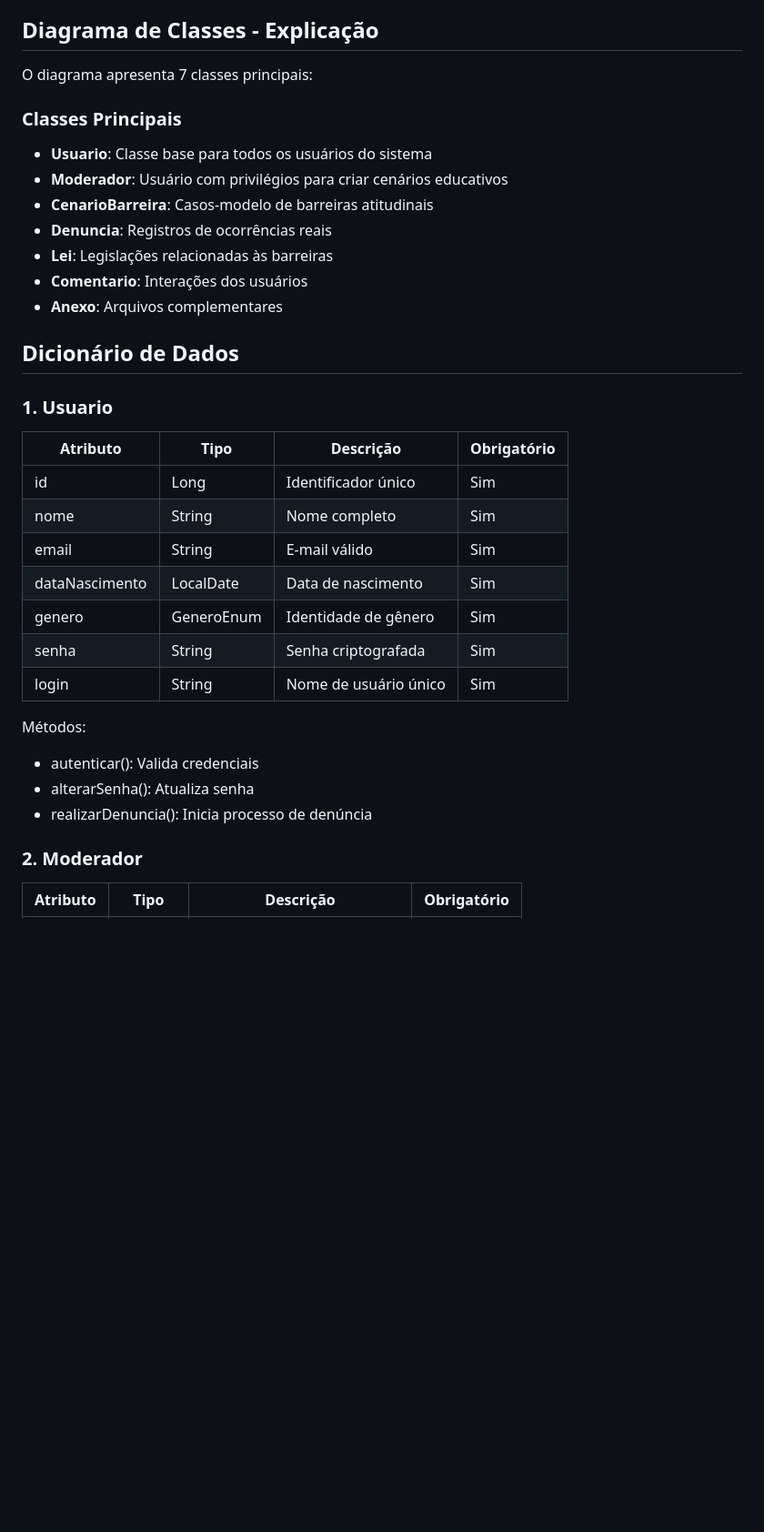
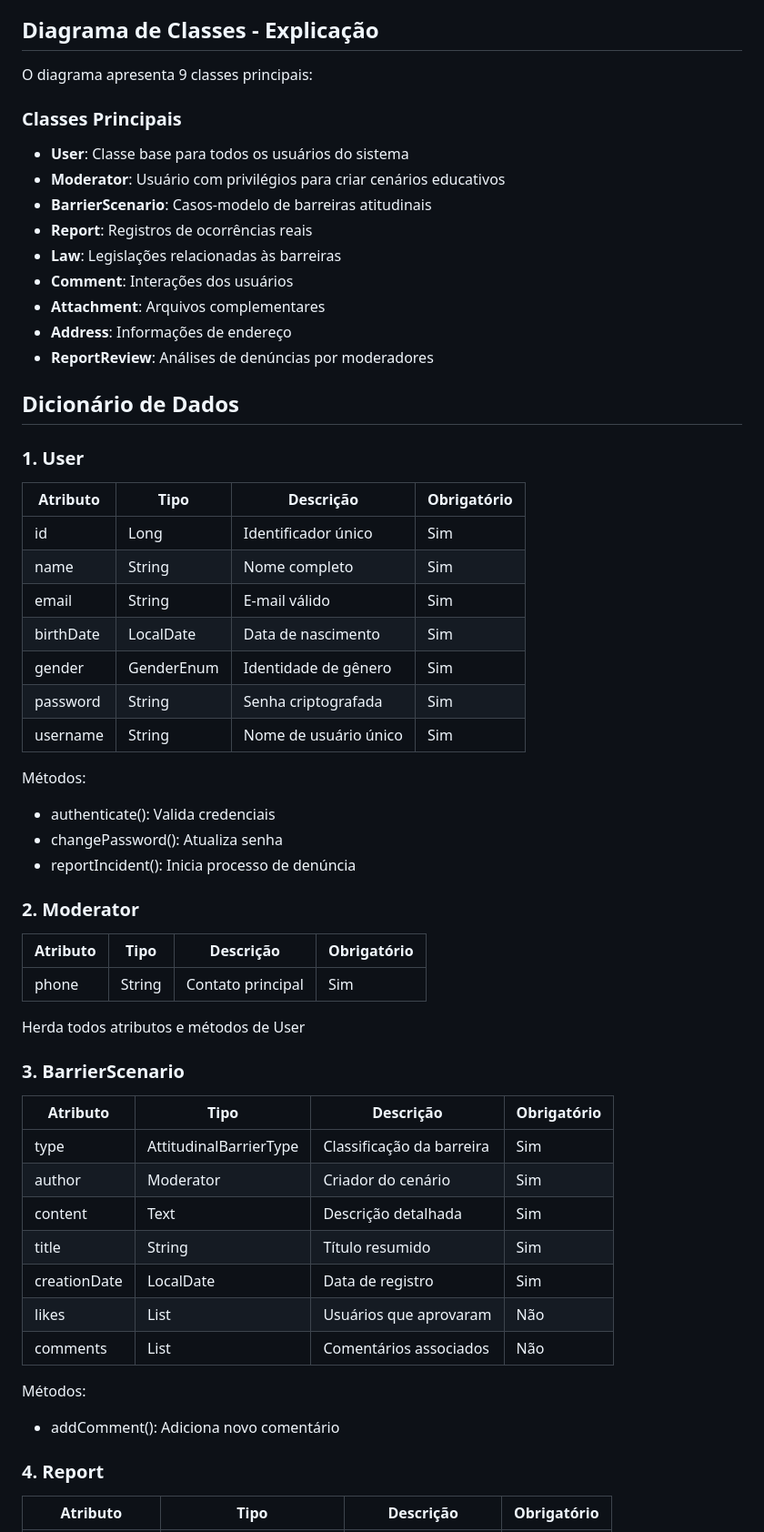
Before and after one commit to jaderAdriel/denuncie-barreiras, a Markdown page: docs/visao-geral.md, the part around the change printed below. Shown: that part at 91% size. Drawn GitHub-style; blank space fills up the shorter version.

Commit message:
docs: atualiza documentação do projeto

```diff
--- a/docs/visao-geral.md
+++ b/docs/visao-geral.md
@@ -10,35 +10,58 @@ O sistema foi projetado para mapear, registrar e combater barreiras atitudinais
 
 ## Diagrama de Classes - Explicação
 
-O diagrama apresenta 7 classes principais:
+O diagrama apresenta 9 classes principais:
 
 ### Classes Principais
-- **Usuario**: Classe base para todos os usuários do sistema
-- **Moderador**: Usuário com privilégios para criar cenários educativos
-- **CenarioBarreira**: Casos-modelo de barreiras atitudinais
-- **Denuncia**: Registros de ocorrências reais
-- **Lei**: Legislações relacionadas às barreiras
-- **Comentario**: Interações dos usuários
-- **Anexo**: Arquivos complementares
+- **User**: Classe base para todos os usuários do sistema
+- **Moderator**: Usuário com privilégios para criar cenários educativos
+- **BarrierScenario**: Casos-modelo de barreiras atitudinais
+- **Report**: Registros de ocorrências reais
+- **Law**: Legislações relacionadas às barreiras
+- **Comment**: Interações dos usuários
+- **Attachment**: Arquivos complementares
+- **Address**: Informações de endereço
+- **ReportReview**: Análises de denúncias por moderadores
 
 ## Dicionário de Dados
 
-### 1. Usuario
+### 1. User
+| Atributo       | Tipo | Descrição                                    | Obrigatório |
+|----------------|------|----------------------------------------------|-------------|
+| id             | Long | Identificador único                          | Sim |
+| name           | String | Nome completo                                | Sim |
+| email          | String | E-mail válido                                | Sim |
+| birthDate      | LocalDate | Data de nascimento                           | Sim |
+| gender         | GenderEnum | Identidade de gênero                         | Sim |
+| password       | String | Senha criptografada                          | Sim |
+| username       | String | Nome de usuário único                        | Sim |
+
+Métodos:
+- authenticate(): Valida credenciais
+- changePassword(): Atualiza senha
+- reportIncident(): Inicia processo de denúncia
+
+### 2. Moderator
 | Atributo | Tipo | Descrição | Obrigatório |
 |----------|------|-----------|-------------|
-| id | Long | Identificador único | Sim |
-| nome | String | Nome completo | Sim |
-| email | String | E-mail válido | Sim |
-| dataNascimento | LocalDate | Data de nascimento | Sim |
-| genero | GeneroEnum | Identidade de gênero | Sim |
-| senha | String | Senha criptografada | Sim |
-| login | String | Nome de usuário único | Sim |
+| phone    | String | Contato principal | Sim |
+
+Herda todos atributos e métodos de User
+
+### 3. BarrierScenario
+| Atributo | Tipo | Descrição | Obrigatório |
+|----------|------|-----------|-------------|
+| type     | AttitudinalBarrierType | Classificação da barreira | Sim |
+| author   | Moderator | Criador do cenário | Sim |
+| content  | Text | Descrição detalhada | Sim |
+| title    | String | Título resumido | Sim |
+| creationDate | LocalDate | Data de registro | Sim |
+| likes    | List<User> | Usuários que aprovaram | Não |
+| comments | List<Comment> | Comentários associados | Não |
 
 Métodos:
-- autenticar(): Valida credenciais
-- alterarSenha(): Atualiza senha
-- realizarDenuncia(): Inicia processo de denúncia
+- addComment(): Adiciona novo comentário
 
-### 2. Moderador
+### 4. Report
 | Atributo | Tipo | Descrição | Obrigatório |
 |----------|------|-----------|-------------|
```
Also changed, not shown: other parts of docs/visao-geral.md (+70 -36 lines).
